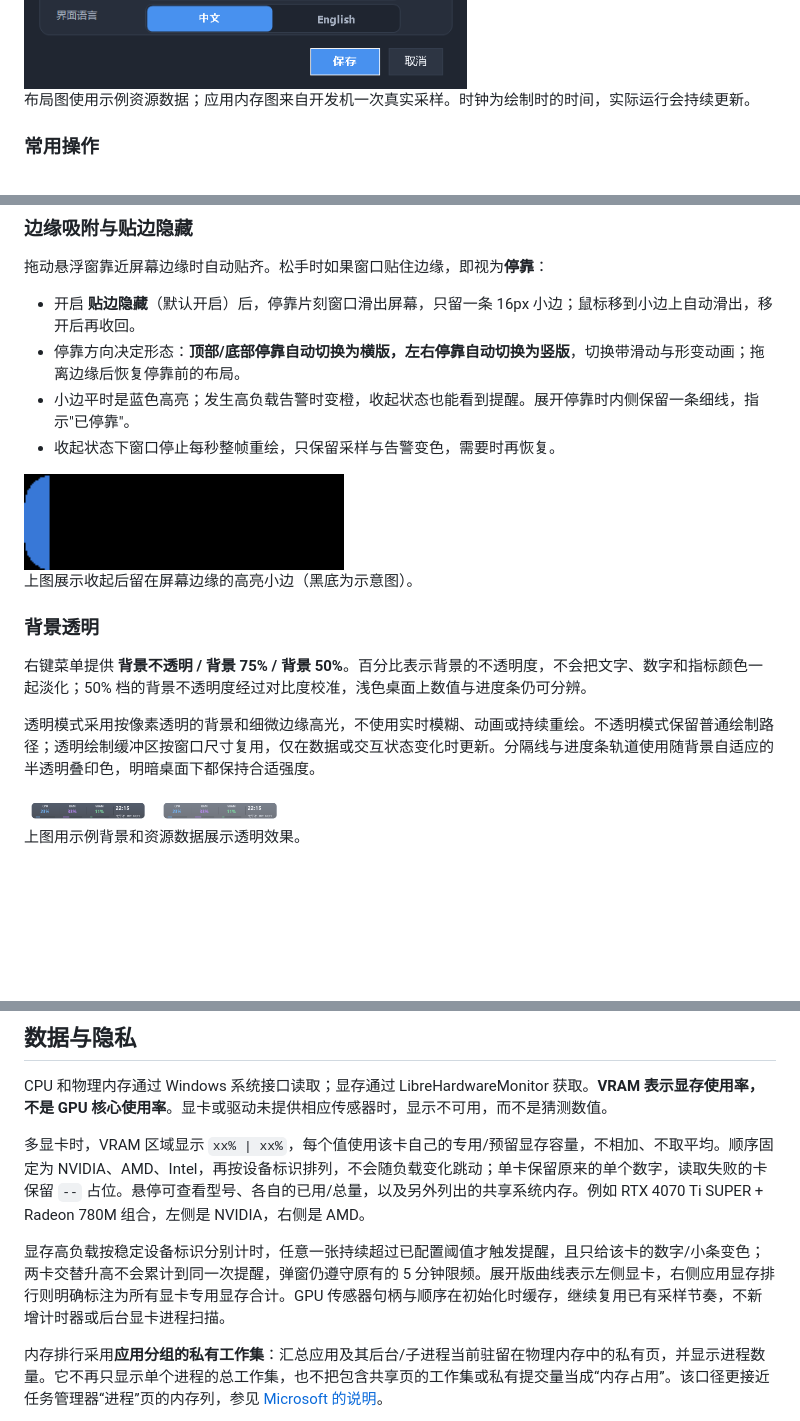
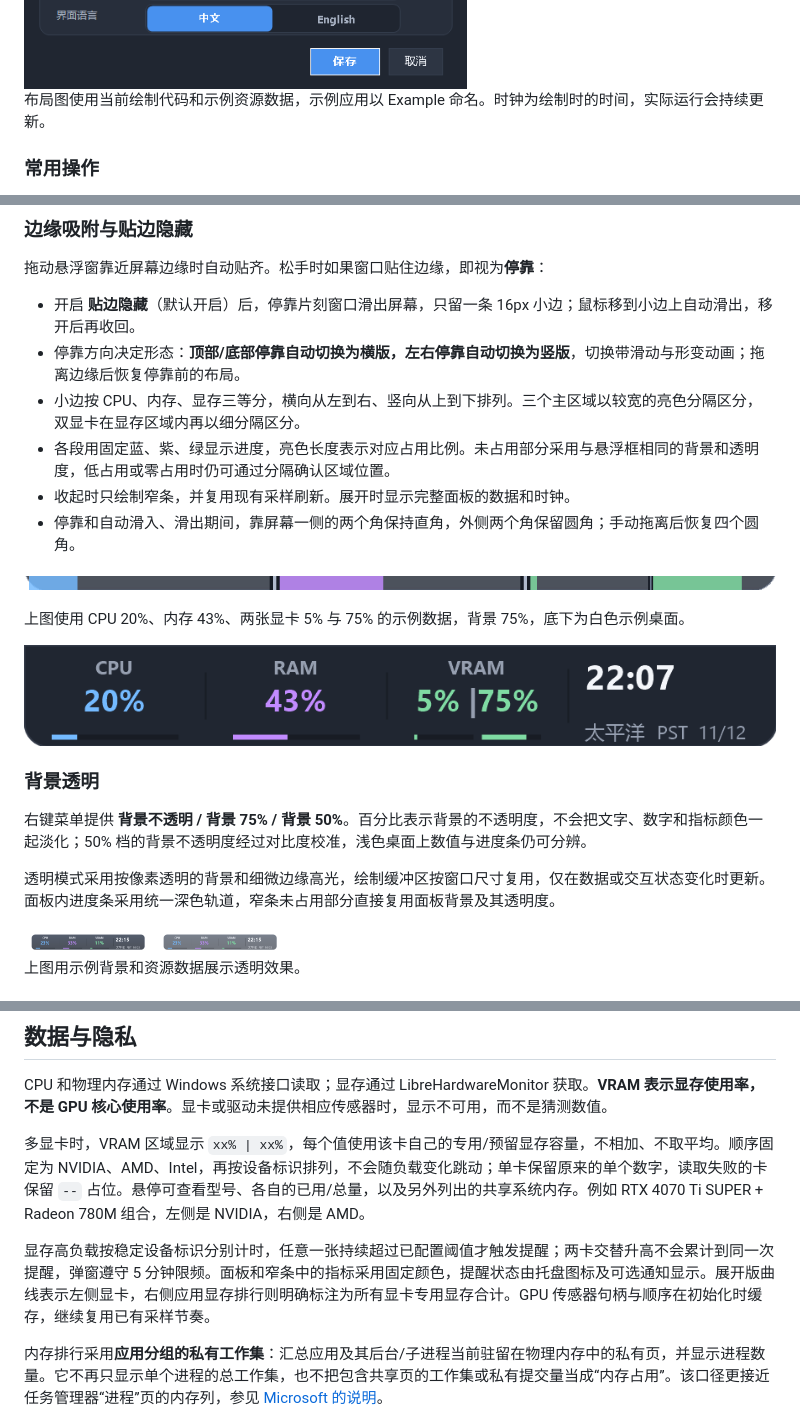
Before and after one commit to knownothing20/SysFloat, a Markdown page: README.md, 3 parts joined by grey strips. Rendered like a GitHub page; pictures changed too: docs/images/sliver-edge.png, docs/images/top-docked.png (added); blank space fills up the shorter version.

Commit message:
feat: improve docked resource strips and refresh screenshots

```diff
--- a/README.md
+++ b/README.md
@@ -73,7 +76,7 @@
 
 <img src="docs/images/monitoring-settings.png" alt="监控设置：采样间隔和高占用提醒" width="520" />
 
-布局图使用示例资源数据；应用内存图来自开发机一次真实采样。时钟为绘制时的时间，实际运行会持续更新。
+布局图使用当前绘制代码和示例资源数据，示例应用以 Example 命名。时钟为绘制时的时间，实际运行会持续更新。
 
 ### 常用操作
 
@@ -91,18 +94,22 @@
 
 - 开启 **贴边隐藏**（默认开启）后，停靠片刻窗口滑出屏幕，只留一条 16px 小边；鼠标移到小边上自动滑出，移开后再收回。
 - 停靠方向决定形态：**顶部/底部停靠自动切换为横版，左右停靠自动切换为竖版**，切换带滑动与形变动画；拖离边缘后恢复停靠前的布局。
-- 小边平时是蓝色高亮；发生高负载告警时变橙，收起状态也能看到提醒。展开停靠时内侧保留一条细线，指示"已停靠"。
-- 收起状态下窗口停止每秒整帧重绘，只保留采样与告警变色，需要时再恢复。
+- 小边按 CPU、内存、显存三等分，横向从左到右、竖向从上到下排列。三个主区域以较宽的亮色分隔区分，双显卡在显存区域内再以细分隔区分。
+- 各段用固定蓝、紫、绿显示进度，亮色长度表示对应占用比例。未占用部分采用与悬浮框相同的背景和透明度，低占用或零占用时仍可通过分隔确认区域位置。
+- 收起时只绘制窄条，并复用现有采样刷新。展开时显示完整面板的数据和时钟。
+- 停靠和自动滑入、滑出期间，靠屏幕一侧的两个角保持直角，外侧两个角保留圆角；手动拖离后恢复四个圆角。
 
-<img src="docs/images/sliver-edge.png" alt="贴边收起后留下的蓝色高亮小边" width="320" />
+![贴边窄条：CPU、内存和双显卡的分段进度与主次分隔](docs/images/sliver-edge.png)
 
-上图展示收起后留在屏幕边缘的高亮小边（黑底为示意图）。
+上图使用 CPU 20%、内存 43%、两张显卡 5% 与 75% 的示例数据，背景 75%，底下为白色示例桌面。
+
+![顶部停靠展开：靠屏幕侧直角，外侧圆角](docs/images/top-docked.png)
 
 ### 背景透明
 
 右键菜单提供 **背景不透明 / 背景 75% / 背景 50%**。百分比表示背景的不透明度，不会把文字、数字和指标颜色一起淡化；50% 档的背景不透明度经过对比度校准，浅色桌面上数值与进度条仍可分辨。
 
-透明模式采用按像素透明的背景和细微边缘高光，不使用实时模糊、动画或持续重绘。不透明模式保留普通绘制路径；透明绘制缓冲区按窗口尺寸复用，仅在数据或交互状态变化时更新。分隔线与进度条轨道使用随背景自适应的半透明叠印色，明暗桌面下都保持合适强度。
+透明模式采用按像素透明的背景和细微边缘高光，绘制缓冲区按窗口尺寸复用，仅在数据或交互状态变化时更新。面板内进度条采用统一深色轨道，窄条未占用部分直接复用面板背景及其透明度。
 
 <img src="docs/images/background-opacity-75.png" alt="背景75%，文字保持清晰；底下的蓝色条可透过背景看到" width="128" />
 <img src="docs/images/background-opacity-50.png" alt="背景50%，只有背景变淡，文字与指标颜色保持不透明" width="128" />
@@ -149,7 +156,7 @@ CPU 和物理内存通过 Windows 系统接口读取；显存通过 LibreHardwar
 
 多显卡时，VRAM 区域显示 `xx% | xx%`，每个值使用该卡自己的专用/预留显存容量，不相加、不取平均。顺序固定为 NVIDIA、AMD、Intel，再按设备标识排列，不会随负载变化跳动；单卡保留原来的单个数字，读取失败的卡保留 `--` 占位。悬停可查看型号、各自的已用/总量，以及另外列出的共享系统内存。例如 RTX 4070 Ti SUPER + Radeon 780M 组合，左侧是 NVIDIA，右侧是 AMD。
 
-显存高负载按稳定设备标识分别计时，任意一张持续超过已配置阈值才触发提醒，且只给该卡的数字/小条变色；两卡交替升高不会累计到同一次提醒，弹窗仍遵守原有的 5 分钟限频。展开版曲线表示左侧显卡，右侧应用显存排行则明确标注为所有显卡专用显存合计。GPU 传感器句柄与顺序在初始化时缓存，继续复用已有采样节奏，不新增计时器或后台显卡进程扫描。
+显存高负载按稳定设备标识分别计时，任意一张持续超过已配置阈值才触发提醒；两卡交替升高不会累计到同一次提醒，弹窗遵守 5 分钟限频。面板和窄条中的指标采用固定颜色，提醒状态由托盘图标及可选通知显示。展开版曲线表示左侧显卡，右侧应用显存排行则明确标注为所有显卡专用显存合计。GPU 传感器句柄与顺序在初始化时缓存，继续复用已有采样节奏。
 
 内存排行采用**应用分组的私有工作集**：汇总应用及其后台/子进程当前驻留在物理内存中的私有页，并显示进程数量。它不再只显示单个进程的总工作集，也不把包含共享页的工作集或私有提交量当成“内存占用”。该口径更接近任务管理器“进程”页的内存列，参见 [Microsoft 的说明](https://blogs.windows.com/msedgedev/2021/01/13/investigate-microsoft-edge-memory-usage/)。
 
```
Also changed, not shown: other parts of README.md (+7 -4 lines), docs/update-2026-11-13.md (added, +37 -0 lines), docs/images/expanded.png, docs/images/horizontal.png, docs/images/mini.png, docs/images/vertical.png, 7 other files.
